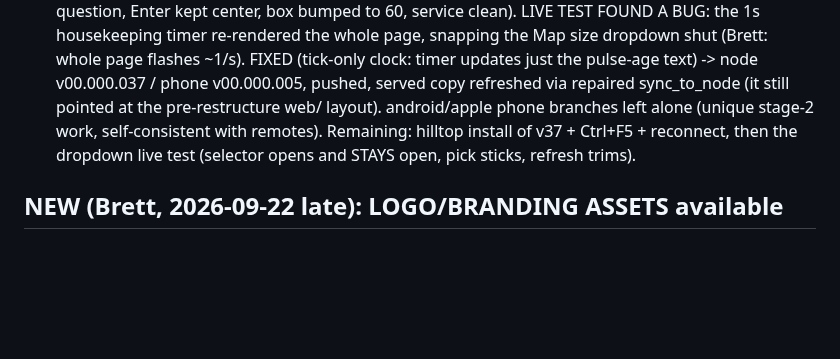
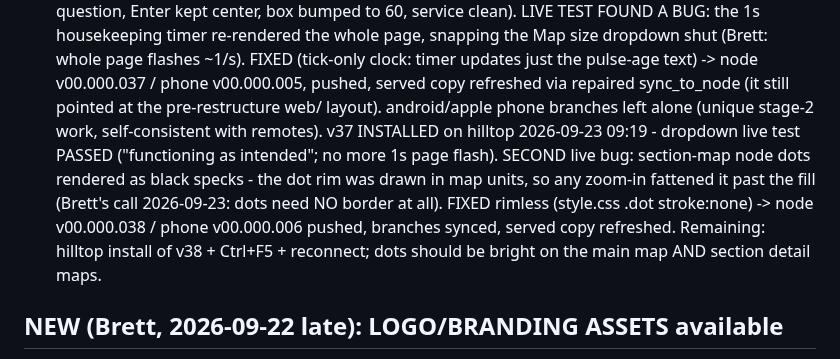
Before and after one commit to mygooglyeyes/meshtech-node, a Markdown page: TODOS.md, the part around the change. GitHub-like rendering; blank space fills up the shorter version.

Commit message:
TODOS: v37 dropdown test passed; black-speck dot bug found+fixed rimless (v38/v6 pushed); remaining = install v38
🤖 Generated with Codebuff
Co-Authored-By: Codebuff <noreply@codebuff.com>

```diff
--- a/TODOS.md
+++ b/TODOS.md
@@ -59,9 +59,15 @@ page flashes ~1/s). FIXED (tick-only clock: timer updates just the
 pulse-age text) -> node v00.000.037 / phone v00.000.005, pushed,
 served copy refreshed via repaired sync_to_node (it still pointed at
 the pre-restructure web/ layout). android/apple phone branches left
-alone (unique stage-2 work, self-consistent with remotes). Remaining:
-hilltop install of v37 + Ctrl+F5 + reconnect, then the dropdown live
-test (selector opens and STAYS open, pick sticks, refresh trims).
+alone (unique stage-2 work, self-consistent with remotes). v37 INSTALLED on hilltop 2026-09-23 09:19 - dropdown live test
+PASSED ("functioning as intended"; no more 1s page flash).
+SECOND live bug: section-map node dots rendered as black specks -
+the dot rim was drawn in map units, so any zoom-in fattened it past
+the fill (Brett's call 2026-09-23: dots need NO border at all).
+FIXED rimless (style.css .dot stroke:none) -> node v00.000.038 /
+phone v00.000.006 pushed, branches synced, served copy refreshed.
+Remaining: hilltop install of v38 + Ctrl+F5 + reconnect; dots
+should be bright on the main map AND section detail maps.
 
 ## NEW (Brett, 2026-09-22 late): LOGO/BRANDING ASSETS available
 Brett has logo images in C:\projects\visuals (logo-draft-1.svg,
```
